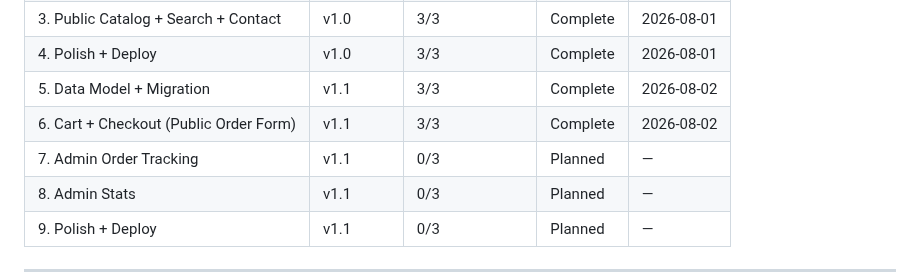
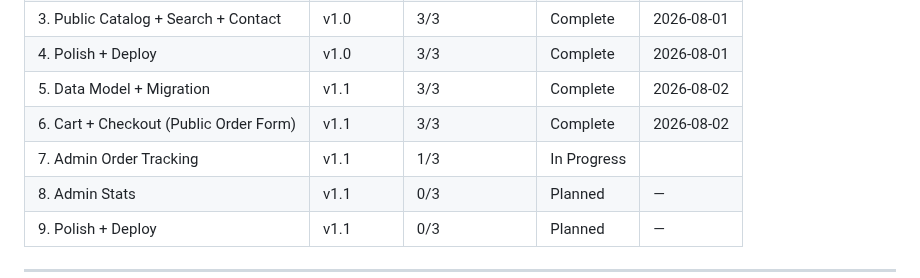
Before and after one commit to DangTAnh/StrWb, a Markdown page: .planning/ROADMAP.md, the part around one of its changes. Drawn GitHub-style.

```diff
--- a/.planning/ROADMAP.md
+++ b/.planning/ROADMAP.md
@@ -160,7 +160,7 @@ Plans:
 | 4. Polish + Deploy | v1.0 | 3/3 | Complete | 2026-08-01 |
 | 5. Data Model + Migration | v1.1 | 3/3 | Complete    | 2026-08-02 |
 | 6. Cart + Checkout (Public Order Form) | v1.1 | 3/3 | Complete | 2026-08-02 |
-| 7. Admin Order Tracking | v1.1 | 0/3 | Planned | — |
+| 7. Admin Order Tracking | v1.1 | 1/3 | In Progress|  |
 | 8. Admin Stats | v1.1 | 0/3 | Planned | — |
 | 9. Polish + Deploy | v1.1 | 0/3 | Planned | — |
 
```
Also changed, not shown: other parts of .planning/ROADMAP.md (+1 -1 lines), .planning/STATE.md (+11 -11 lines), 1 other file.
